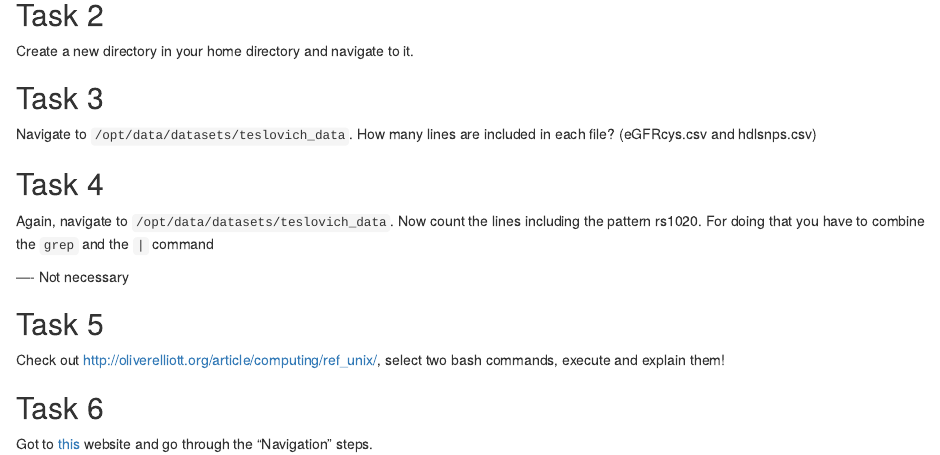
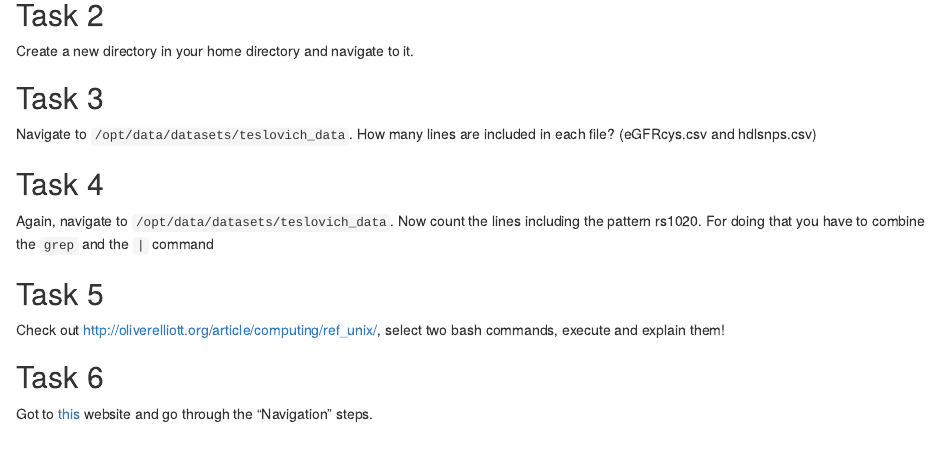
Before and after one commit to genepi/ngs-class, an R Markdown document (scripts/linux-basics.Rmd): the page in a window 1100 px wide, from 190 px down. Rendered offline with R 4.5, knitr and Pandoc, with nearby package versions.

Commit message:
Update linux-basics.Rmd

```diff
--- a/scripts/linux-basics.Rmd
+++ b/scripts/linux-basics.Rmd
@@ -14,8 +14,6 @@ Navigate to `/opt/data/datasets/teslovich_data`. How many lines are included in
 ## Task 4
 Again, navigate to `/opt/data/datasets/teslovich_data`. Now count the lines including the pattern rs1020. For doing that you have to combine the `grep` and the `|` command
 
----- Not necessary
-
 ## Task 5
 Check out http://oliverelliott.org/article/computing/ref_unix/, select two bash commands, execute and explain them!
 
```
